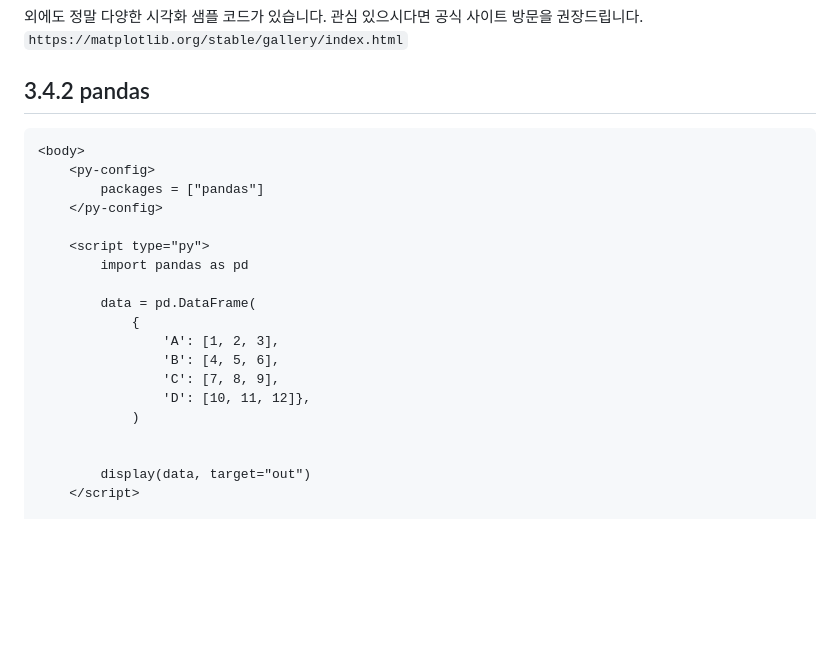
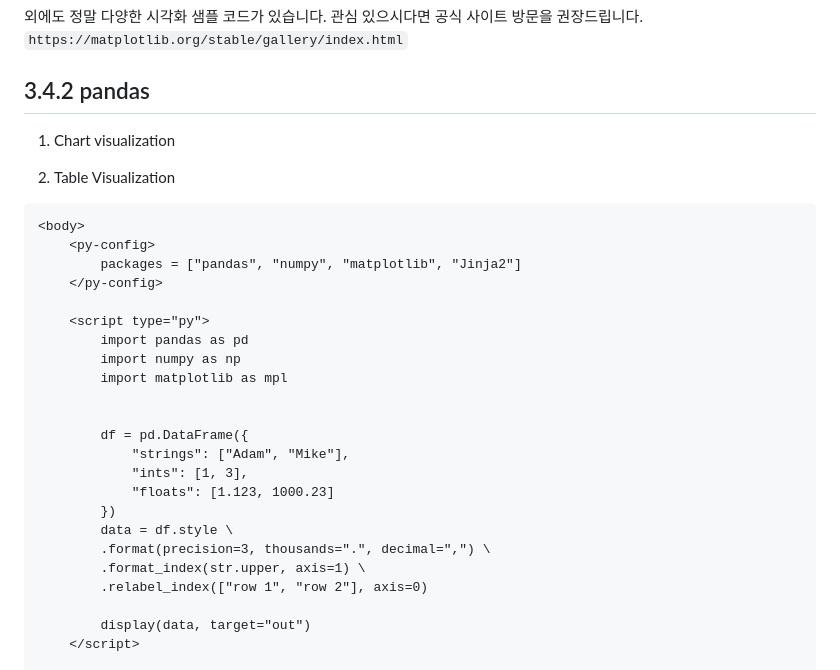
Before and after one commit to AMinSC/pyscript, a Markdown page: study/week_4.md, the part around the change printed below. Rendered like a GitHub page; blank space fills up the shorter version.

Commit message:
pandas code 추가

````diff
--- a/study/week_4.md
+++ b/study/week_4.md
@@ -164,23 +164,31 @@ matplotlib 공식 사이트에서 몇가지 샘플로 시각화를 해보겠습
 
 ## 3.4.2 pandas
 
+1. Chart visualization
+
+
+2. Table Visualization
 ```html
 <body>
     <py-config>
-        packages = ["pandas"]
+        packages = ["pandas", "numpy", "matplotlib", "Jinja2"]
     </py-config>
 
     <script type="py">
         import pandas as pd
+        import numpy as np
+        import matplotlib as mpl
 
-        data = pd.DataFrame(
-            {
-                'A': [1, 2, 3],
-                'B': [4, 5, 6],
-                'C': [7, 8, 9],
-                'D': [10, 11, 12]},
-            )
 
+        df = pd.DataFrame({
+            "strings": ["Adam", "Mike"],
+            "ints": [1, 3],
+            "floats": [1.123, 1000.23]
+        })
+        data = df.style \
+        .format(precision=3, thousands=".", decimal=",") \
+        .format_index(str.upper, axis=1) \
+        .relabel_index(["row 1", "row 2"], axis=0)
 
         display(data, target="out")
     </script>
````
Also changed, not shown: other parts of study/week_4.md (+36 -1 lines), asset/dataframe.png, asset/dataframe2.png (added), asset/dataframe3.png (added).
